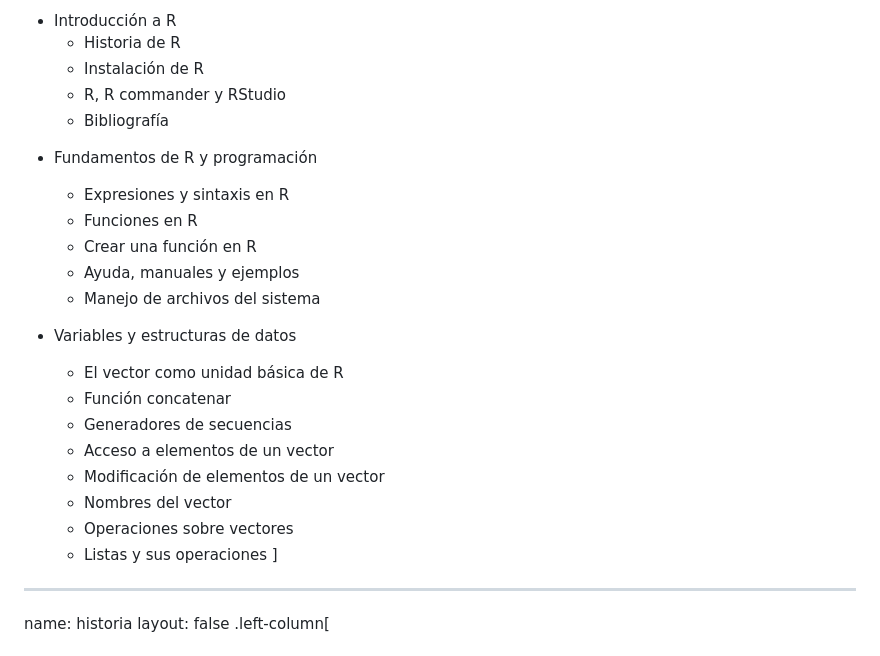
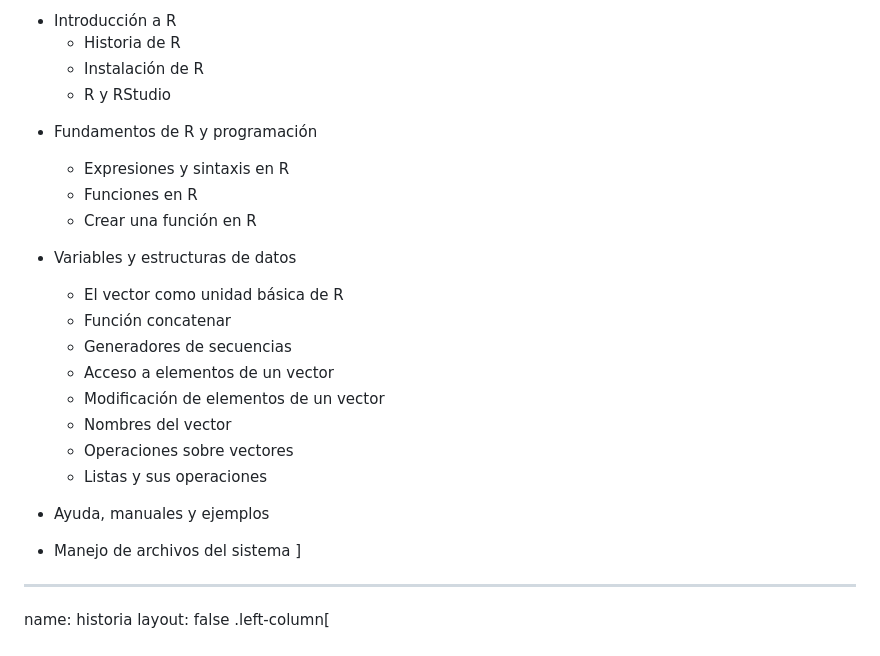
Before and after one commit to pipemg/pipemg.github.io, a Markdown page: CursoR/dia1.md, the part around the change. Rendered like a GitHub page.

```diff
--- a/CursoR/dia1.md
+++ b/CursoR/dia1.md
@@ -19,15 +19,13 @@ layout: false
 * Introducción a R
   * Historia de R
   * Instalación de R
-  * R, R commander y RStudio
-  * Bibliografía
+  * R y RStudio
 
 - Fundamentos de R y programación
   - Expresiones y sintaxis en R
   - Funciones en R
   - Crear una función en R
-  - Ayuda, manuales y ejemplos
-  - Manejo de archivos del sistema
+
 
 - Variables y estructuras de datos
   - El vector como unidad básica de R
@@ -38,6 +36,9 @@ layout: false
   - Nombres del vector
   - Operaciones sobre vectores
   - Listas y sus operaciones
+
+- Ayuda, manuales y ejemplos
+- Manejo de archivos del sistema
 ]
 
 
```
Also changed, not shown: CursoR/dia3.md (+8 -3 lines), CursoR/dia4.md (+7 -9 lines), CursoR/DNA_Day.jpg (added), CursoR/DNA_Day.png (added), CursoR/dna_folk.jpg (added), CursoR/inmegen_logo_color_ing-300x139.png (added), 2 other files.
